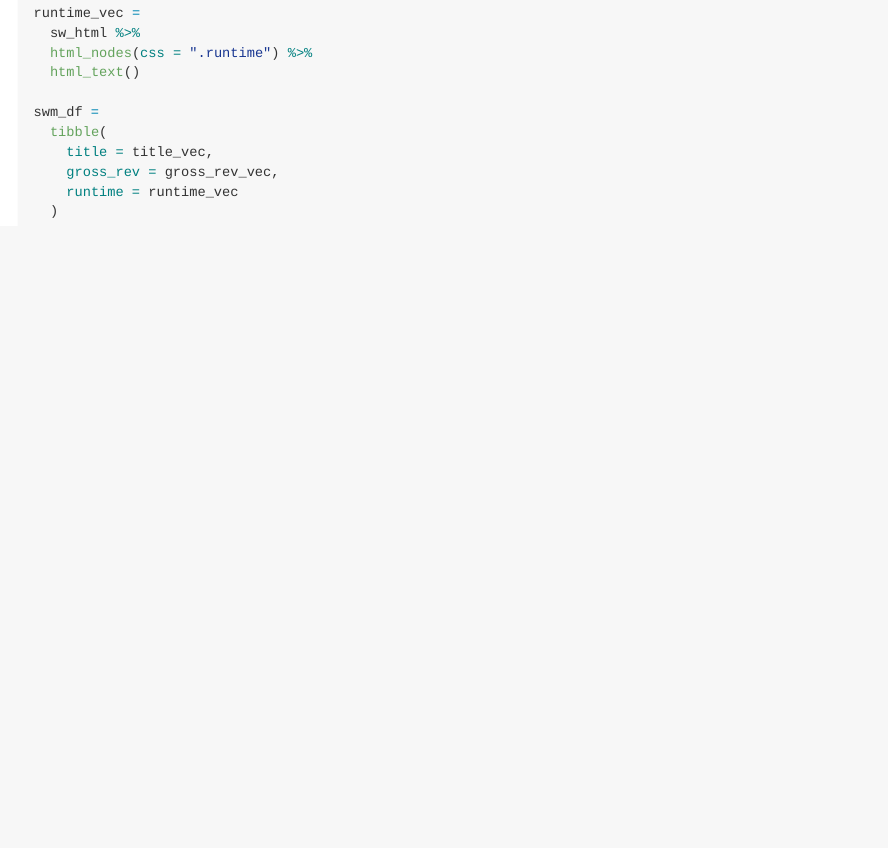
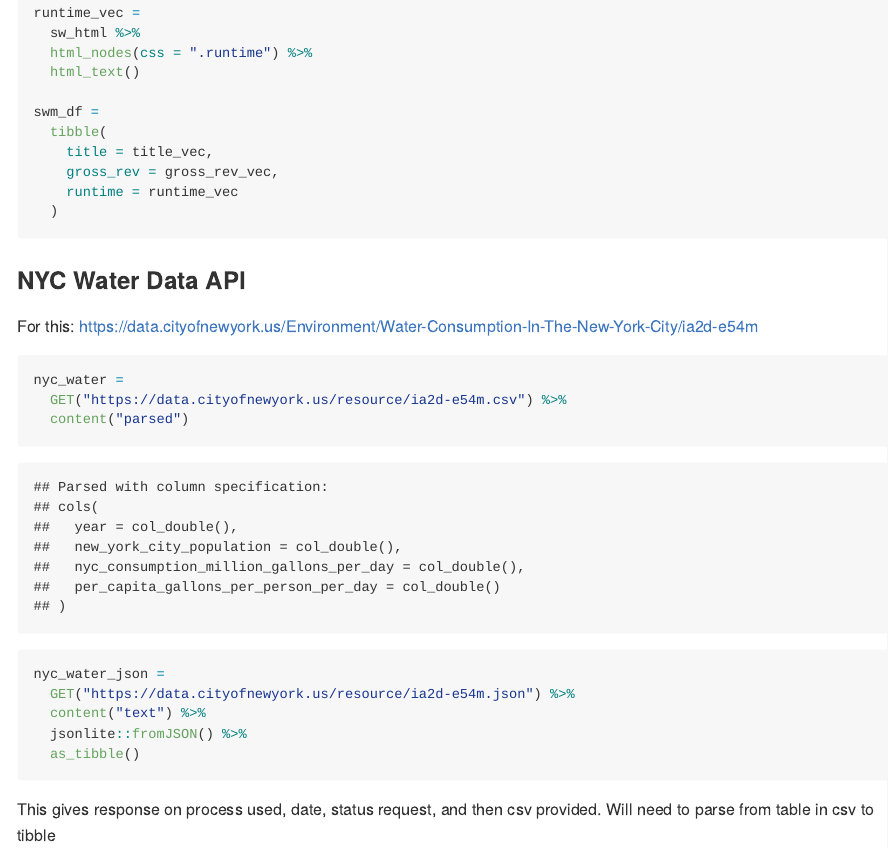
Before and after one commit to ebbollman/data_wrangling_2, an R Markdown document (reading_from_web.Rmd): the page in a window 1100 px wide, from 2280 px down. The pictures show the output file reading_from_web.md that the author committed with the source, drawn offline in the style of GitHub; long lines of code are wrapped.

Commit message:
API for NYC water data

````diff
--- a/reading_from_web.Rmd
+++ b/reading_from_web.Rmd
@@ -89,3 +89,21 @@ swm_df =
     runtime = runtime_vec
   )
 ```
+
+### NYC Water Data API
+
+For this: https://data.cityofnewyork.us/Environment/Water-Consumption-In-The-New-York-City/ia2d-e54m
+
+```{r}
+nyc_water =
+  GET("https://data.cityofnewyork.us/resource/ia2d-e54m.csv") %>%
+  content("parsed")
+
+nyc_water_json =
+  GET("https://data.cityofnewyork.us/resource/ia2d-e54m.json") %>%
+  content("text") %>%
+  jsonlite::fromJSON() %>%
+  as_tibble()
+```
+
+This gives response on process used, date, status request, and then csv provided. Will need to parse from table in csv to tibble
````
Also changed, not shown: reading_from_web.md.
